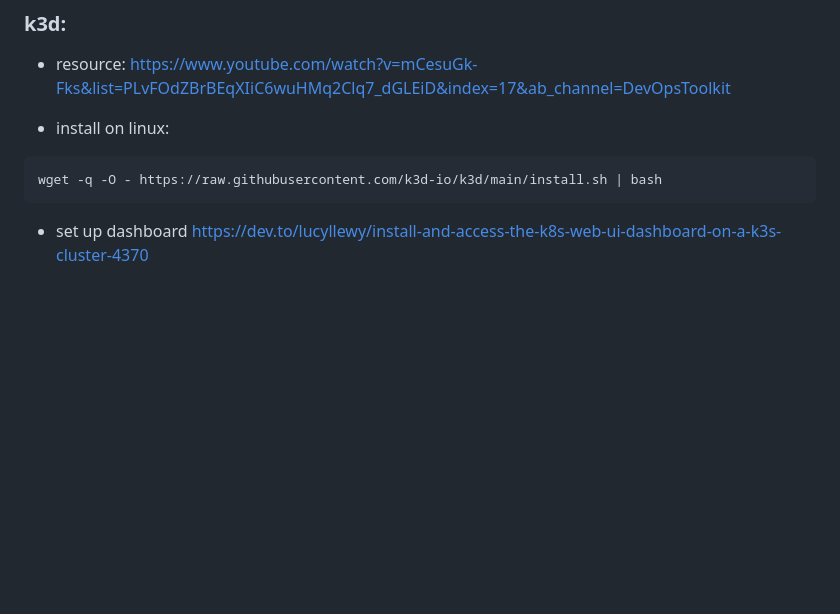
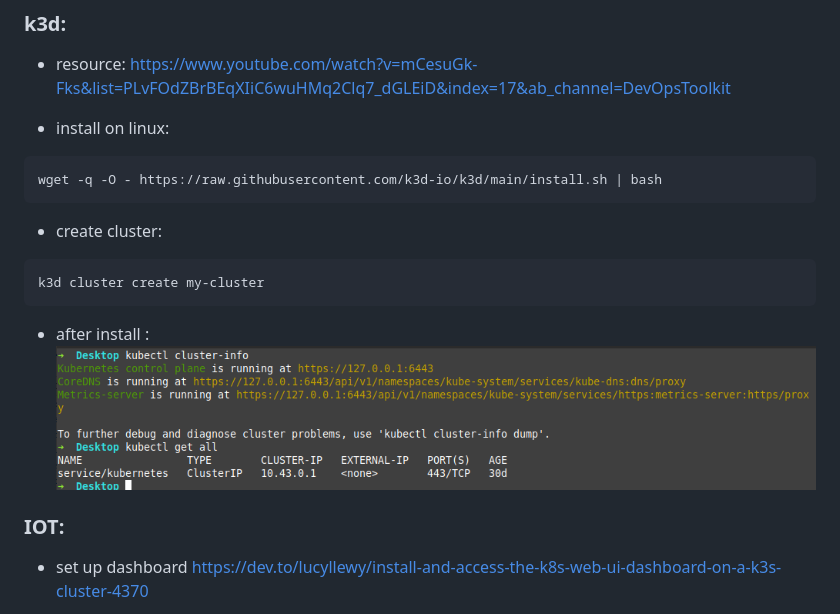
Before and after one commit to a-boudoun/Inception_of_things, a Markdown page: docs/k3s.md, the part around the change. GitHub-like rendering; pictures changed too: docs/k3d_setup.png (added); blank space fills up the shorter version.

Commit message:
results of creating a cluster

````diff
--- a/docs/k3s.md
+++ b/docs/k3s.md
@@ -249,8 +249,14 @@ https://www.youtube.com/watch?v=mCesuGk-Fks&list=PLvFOdZBrBEqXIiC6wuHMq2Clq7_dGL
 wget -q -O - https://raw.githubusercontent.com/k3d-io/k3d/main/install.sh | bash
 ```
 
+- create cluster:
+```bash
+k3d cluster create my-cluster
+```
+- after install :
+![alt text](k3d_setup.png)
 
-
+### IOT:
 - set up dashboard
 https://dev.to/lucyllewy/install-and-access-the-k8s-web-ui-dashboard-on-a-k3s-cluster-4370
 - secure k3s token:
````
